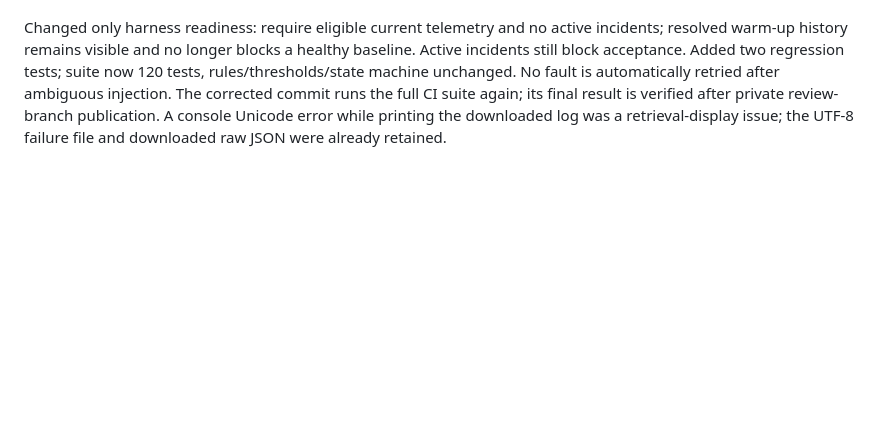
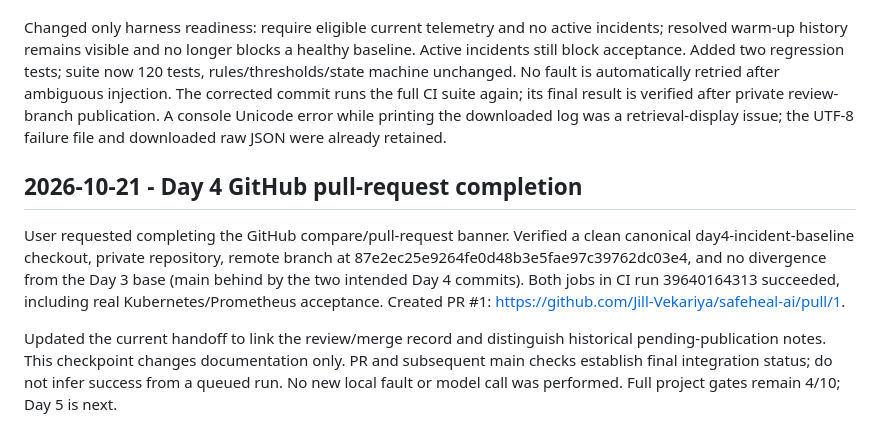
Before and after one commit to Jill-Vekariya/safeheal-ai, a Markdown page: WORKLOG.md, the part around the change. GitHub-like rendering; blank space fills up the shorter version.

```diff
--- a/WORKLOG.md
+++ b/WORKLOG.md
@@ -167,3 +167,10 @@ Automatic approval review rejected a combined commit/default-main push command b
 Initial branch CI run 39638639803 (76d78187619e45da87fbe85601e37c822e13b860) passed the unit job and failed the new live acceptance **before fault injection**. Raw CI trial day4-pause-3416e684d4a5 had two baseline polls: the first recorded incomplete warm-up telemetry; the second had all targets UP, eligible zero-error traffic, no telemetry problems, and that transient incident already resolved without opening. The harness incorrectly rejected any historical incident. Failure logs, metadata and raw trial remain under evidence/day4.
 
 Changed only harness readiness: require eligible current telemetry and no active incidents; resolved warm-up history remains visible and no longer blocks a healthy baseline. Active incidents still block acceptance. Added two regression tests; suite now 120 tests, rules/thresholds/state machine unchanged. No fault is automatically retried after ambiguous injection. The corrected commit runs the full CI suite again; its final result is verified after private review-branch publication. A console Unicode error while printing the downloaded log was a retrieval-display issue; the UTF-8 failure file and downloaded raw JSON were already retained.
+
+
+## 2026-10-21 - Day 4 GitHub pull-request completion
+
+User requested completing the GitHub compare/pull-request banner. Verified a clean canonical day4-incident-baseline checkout, private repository, remote branch at 87e2ec25e9264fe0d48b3e5fae97c39762dc03e4, and no divergence from the Day 3 base (main behind by the two intended Day 4 commits). Both jobs in CI run 39640164313 succeeded, including real Kubernetes/Prometheus acceptance. Created PR #1: https://github.com/Jill-Vekariya/safeheal-ai/pull/1.
+
+Updated the current handoff to link the review/merge record and distinguish historical pending-publication notes. This checkpoint changes documentation only. PR and subsequent main checks establish final integration status; do not infer success from a queued run. No new local fault or model call was performed. Full project gates remain 4/10; Day 5 is next.
```
Also changed, not shown: EXPERIMENTS.md (+5 -0 lines), PROJECT_STATUS.md (+10 -2 lines).
